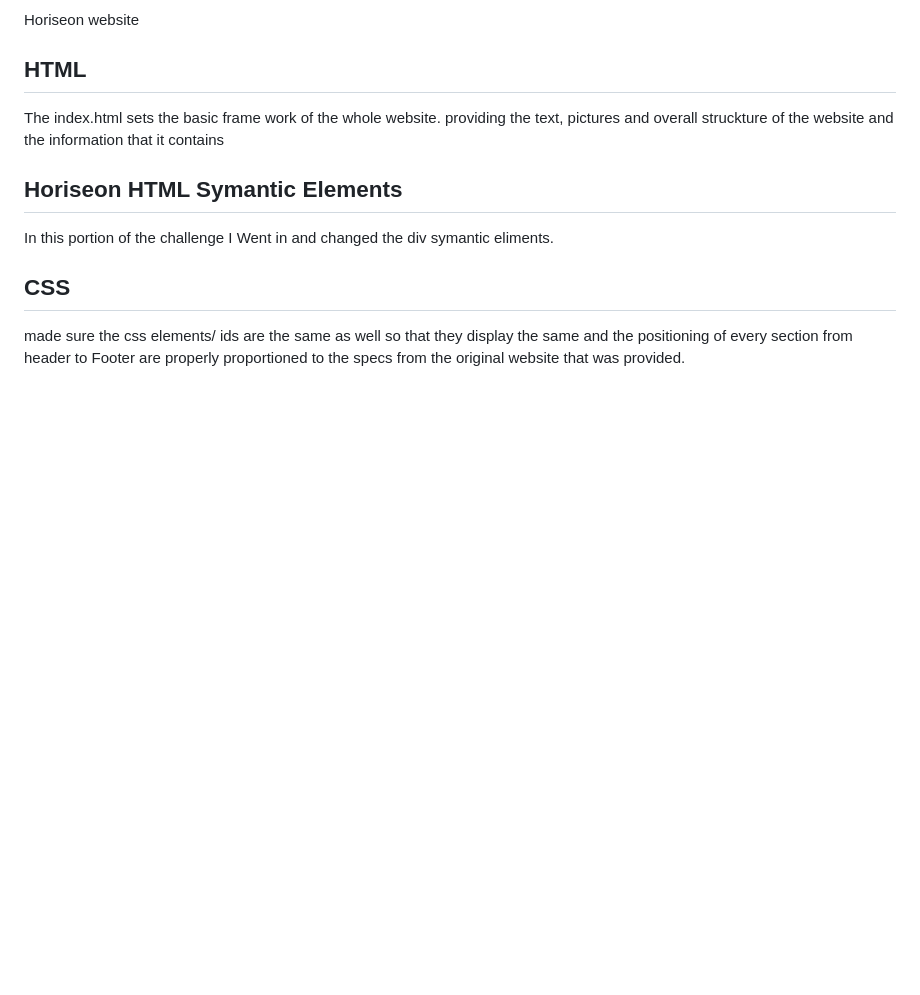
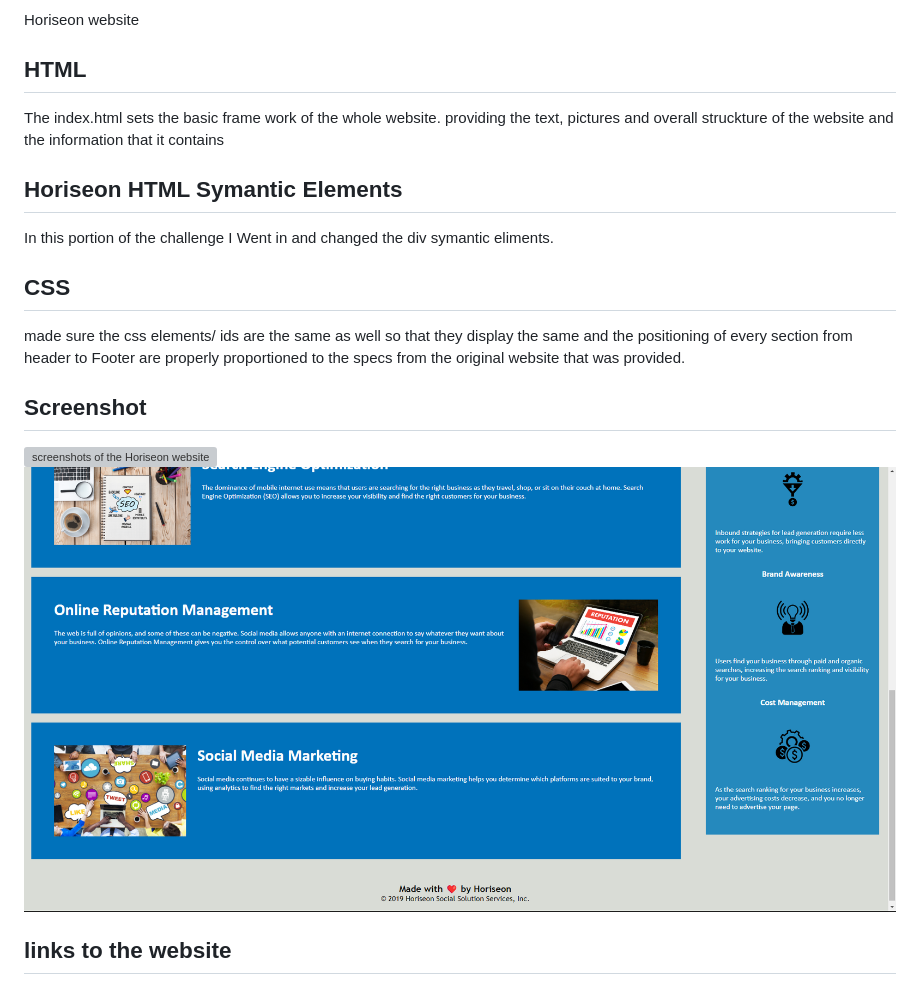
Before and after one commit to AlexWatabe9/Challenge1, a Markdown page: README.md, the part around the change. GitHub-like rendering; pictures changed too: assets/images/Screenshot_20230130_040233.png (added); blank space fills up the shorter version; grey boxes are pictures that could not be loaded.

Commit message:
reademe images linked

```diff
--- a/README.md
+++ b/README.md
@@ -9,3 +9,9 @@ In this portion of the challenge I Went in and changed the div symantic eliments
 
 ## CSS
 made sure the css elements/ ids are the same as well so that they display the same and the positioning of every section from header to Footer are properly proportioned to the specs from the original website that was provided.
+
+## Screenshot
+![screenshots of the Horiseon website](./assets/images/Screenshot_20230130_040223.png)
+![screenshot of the Horiseon website](./assets/images/Screenshot_20230130_040233.png)
+
+## links to the website
```
Also changed, not shown: 1 other file.
